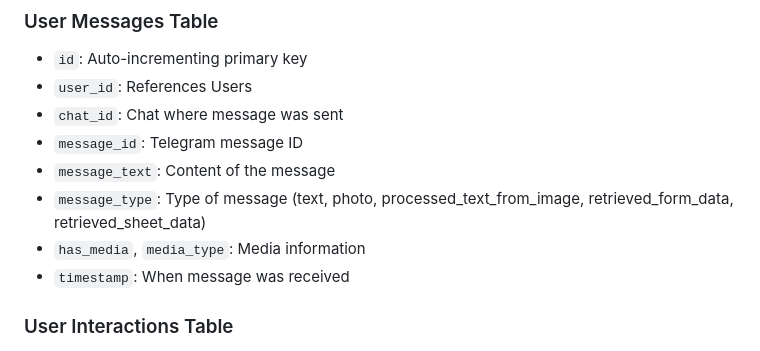
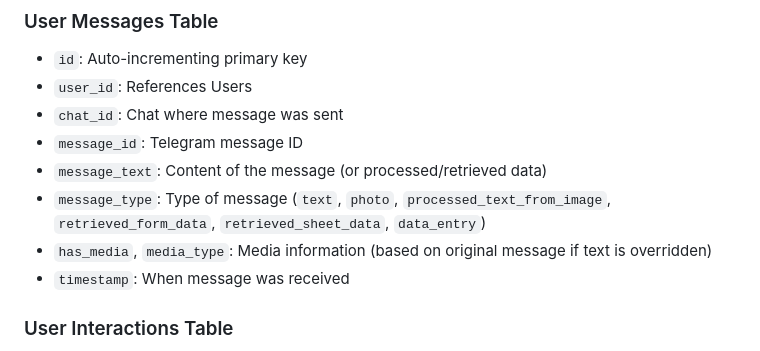
Before and after one commit to Clod/TelegramChatBot, a Markdown page: README.md, the part around one of its changes. Drawn GitHub-style.

```diff
--- a/README.md
+++ b/README.md
@@ -72,9 +80,9 @@ This is a comprehensive Telegram bot application built with Python, Flask, and t
 - `user_id`: References Users
 - `chat_id`: Chat where message was sent
 - `message_id`: Telegram message ID
-- `message_text`: Content of the message
-- `message_type`: Type of message (text, photo, processed_text_from_image, retrieved_form_data, retrieved_sheet_data)
-- `has_media`, `media_type`: Media information
+- `message_text`: Content of the message (or processed/retrieved data)
+- `message_type`: Type of message (`text`, `photo`, `processed_text_from_image`, `retrieved_form_data`, `retrieved_sheet_data`, `data_entry`)
+- `has_media`, `media_type`: Media information (based on original message if text is overridden)
 - `timestamp`: When message was received
 
 ### User Interactions Table
```
Also changed, not shown: other parts of README.md (+20 -11 lines).
